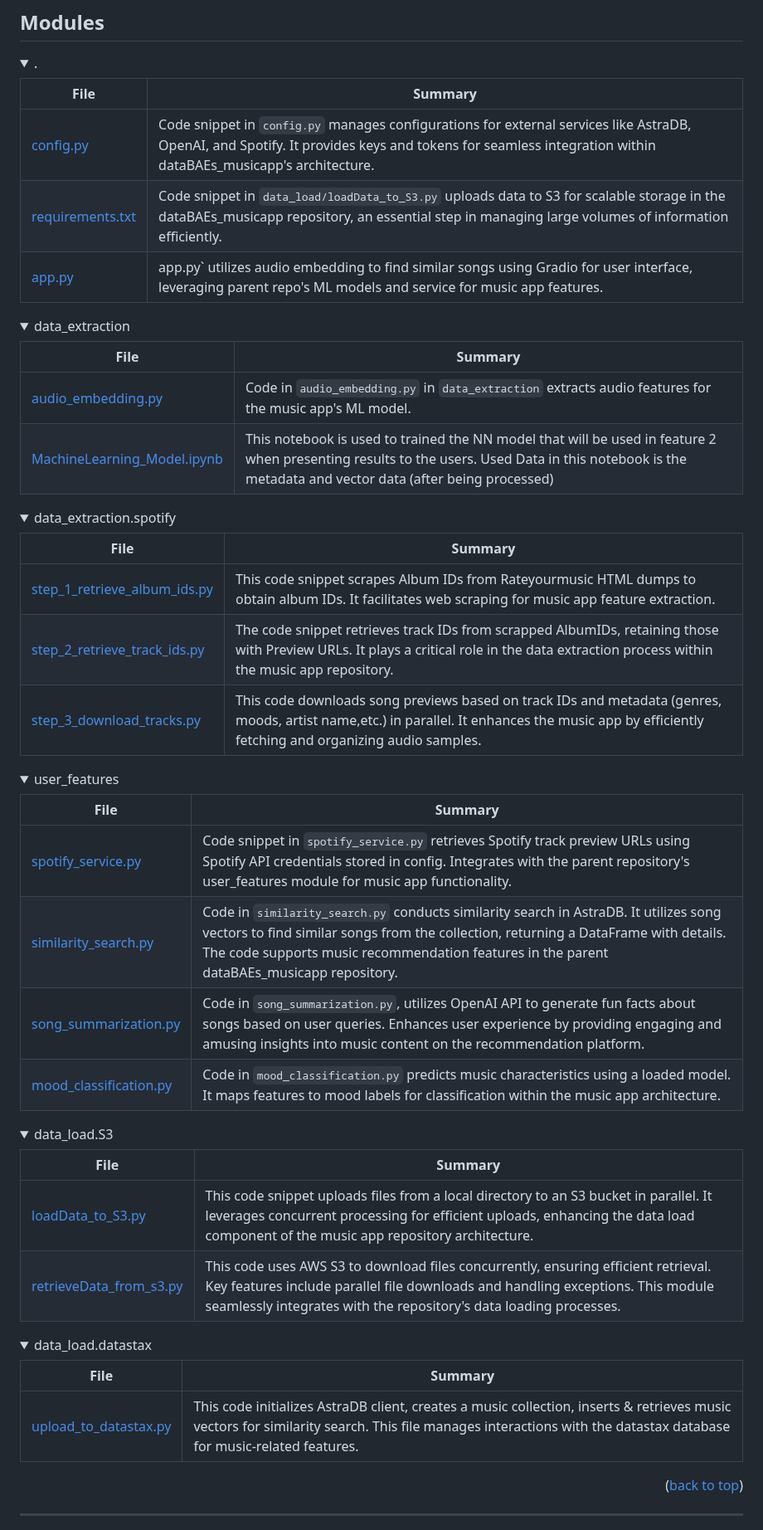
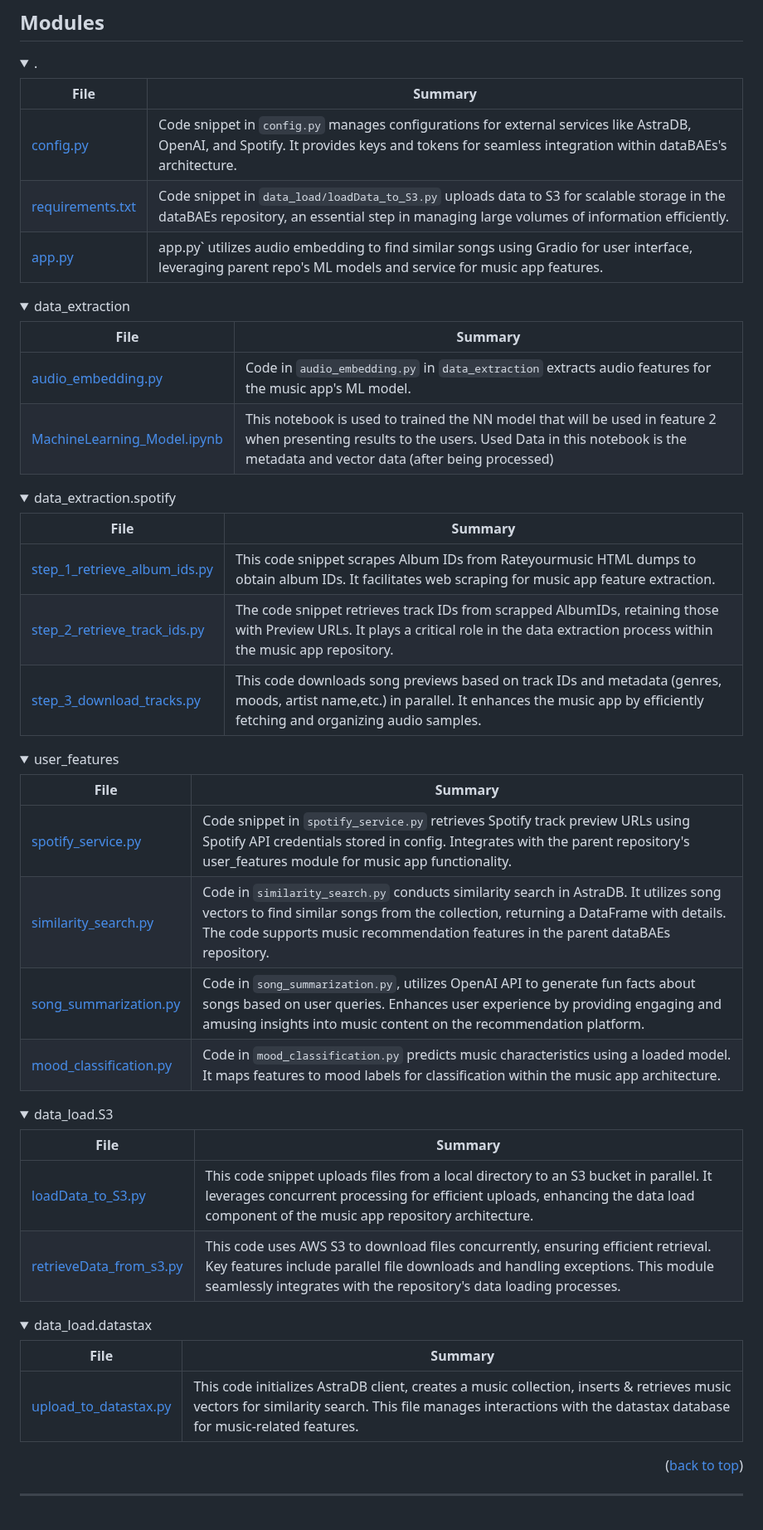
Before and after one commit to khoa9/dataBAEs_musicapp, a Markdown page: README.md, the part around one of its changes. Shown at 83% size. Rendered like a GitHub page; folded sections open.

```diff
--- a/README.md
+++ b/README.md
@@ -117,9 +117,9 @@ However, anybody can have the option to store mp3 file in other places based on
 
 | File                                                                                        | Summary                                                                                                                                                                                                   |
 | ---                                                                                         | ---                                                                                                                                                                                                       |
-| [config.py](https://github.com/khoa9/dataBAEs_musicapp/blob/master/config.py)               | Code snippet in `config.py` manages configurations for external services like AstraDB, OpenAI, and Spotify. It provides keys and tokens for seamless integration within dataBAEs_musicapp's architecture. |                                                                  |
-| [requirements.txt](https://github.com/khoa9/dataBAEs_musicapp/blob/master/requirements.txt) | Code snippet in `data_load/loadData_to_S3.py` uploads data to S3 for scalable storage in the dataBAEs_musicapp repository, an essential step in managing large volumes of information efficiently.        |
-| [app.py](https://github.com/khoa9/dataBAEs_musicapp/blob/master/app.py)                     | app.py` utilizes audio embedding to find similar songs using Gradio for user interface, leveraging parent repo's ML models and service for music app features.                                            |
+| [config.py](https://github.com/khoa9/dataBAEs/blob/master/config.py)               | Code snippet in `config.py` manages configurations for external services like AstraDB, OpenAI, and Spotify. It provides keys and tokens for seamless integration within dataBAEs's architecture. |                                                                  |
+| [requirements.txt](https://github.com/khoa9/dataBAEs/blob/master/requirements.txt) | Code snippet in `data_load/loadData_to_S3.py` uploads data to S3 for scalable storage in the dataBAEs repository, an essential step in managing large volumes of information efficiently.        |
+| [app.py](https://github.com/khoa9/dataBAEs/blob/master/app.py)                     | app.py` utilizes audio embedding to find similar songs using Gradio for user interface, leveraging parent repo's ML models and service for music app features.                                            |
 
 </details>
 
@@ -146,10 +146,10 @@ However, anybody can have the option to store mp3 file in other places based on
 
 | File                                                                                                                  | Summary                                                                                                                                                                                                                                                                 |
 | ---                                                                                                                   | ---                                                                                                                                                                                                                                                                     |
-| [spotify_service.py](https://github.com/khoa9/dataBAEs_musicapp/blob/master/user_features/spotify_service.py)         | Code snippet in `spotify_service.py` retrieves Spotify track preview URLs using Spotify API credentials stored in config. Integrates with the parent repository's user_features module for music app functionality.                                                       |
-| [similarity_search.py](https://github.com/khoa9/dataBAEs_musicapp/blob/master/user_features/similarity_search.py)     | Code in `similarity_search.py` conducts similarity search in AstraDB. It utilizes song vectors to find similar songs from the collection, returning a DataFrame with details. The code supports music recommendation features in the parent dataBAEs_musicapp repository. |
-| [song_summarization.py](https://github.com/khoa9/dataBAEs_musicapp/blob/master/user_features/song_summarization.py)   | Code in `song_summarization.py`, utilizes OpenAI API to generate fun facts about songs based on user queries. Enhances user experience by providing engaging and amusing insights into music content on the recommendation platform.                          |
-| [mood_classification.py](https://github.com/khoa9/dataBAEs_musicapp/blob/master/user_features/mood_classification.py) | Code in `mood_classification.py` predicts music characteristics using a loaded model. It maps features to mood labels for classification within the music app architecture.                                                                                             |
+| [spotify_service.py](https://github.com/khoa9/dataBAEs/blob/master/user_features/spotify_service.py)         | Code snippet in `spotify_service.py` retrieves Spotify track preview URLs using Spotify API credentials stored in config. Integrates with the parent repository's user_features module for music app functionality.                                                       |
+| [similarity_search.py](https://github.com/khoa9/dataBAEs/blob/master/user_features/similarity_search.py)     | Code in `similarity_search.py` conducts similarity search in AstraDB. It utilizes song vectors to find similar songs from the collection, returning a DataFrame with details. The code supports music recommendation features in the parent dataBAEs repository. |
+| [song_summarization.py](https://github.com/khoa9/dataBAEs/blob/master/user_features/song_summarization.py)   | Code in `song_summarization.py`, utilizes OpenAI API to generate fun facts about songs based on user queries. Enhances user experience by providing engaging and amusing insights into music content on the recommendation platform.                          |
+| [mood_classification.py](https://github.com/khoa9/dataBAEs/blob/master/user_features/mood_classification.py) | Code in `mood_classification.py` predicts music characteristics using a loaded model. It maps features to mood labels for classification within the music app architecture.                                                                                             |
 
 </details>
 
```
Also changed, not shown: other parts of README.md (+22 -22 lines).
